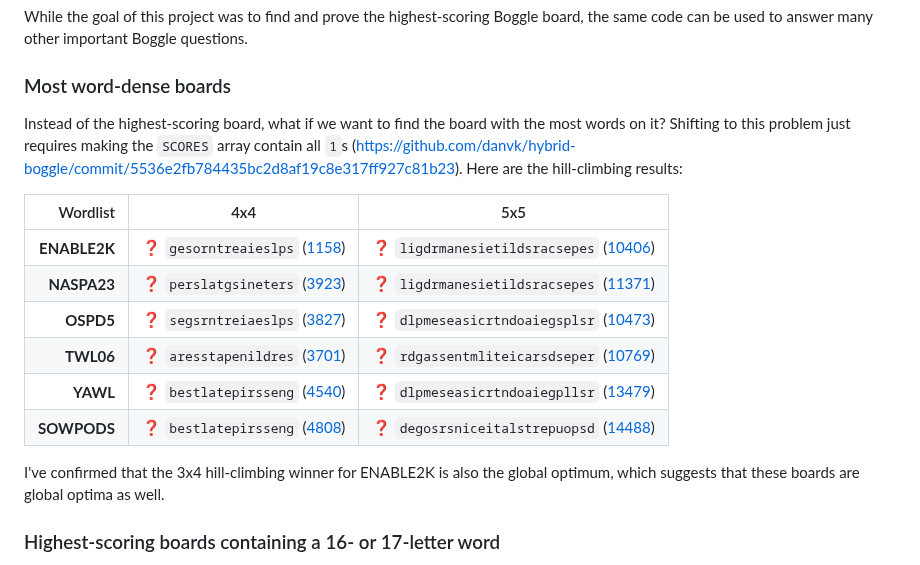
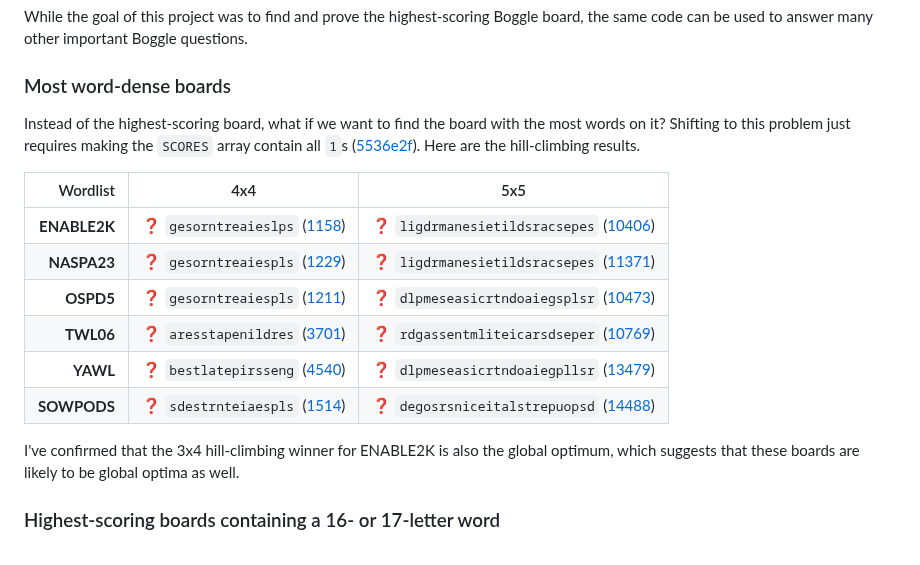
Before and after one commit to danvk/hybrid-boggle, a Markdown page: README.md, the part around one of its changes. Drawn GitHub-style.

Commit message:
only github issues autolink commits?

```diff
--- a/README.md
+++ b/README.md
@@ -205,18 +205,18 @@ While the goal of this project was to find and prove the highest-scoring Boggle
 
 ### Most word-dense boards
 
-Instead of the highest-scoring board, what if we want to find the board with the most words on it? Shifting to this problem just requires making the `SCORES` array contain all `1`s (https://github.com/danvk/hybrid-boggle/commit/5536e2fb784435bc2d8af19c8e317ff927c81b23). Here are the hill-climbing results:
+Instead of the highest-scoring board, what if we want to find the board with the most words on it? Shifting to this problem just requires making the `SCORES` array contain all `1`s ([5536e2f]). Here are the hill-climbing results.
 
 Wordlist | 4x4 | 5x5
 --: | -- | --
 **ENABLE2K** | ❓ `gesorntreaieslps` ([1158](https://www.danvk.org/boggle/?board=gesorntreaieslps)) | ❓ `ligdrmanesietildsracsepes` ([10406](https://www.danvk.org/boggle/?board=ligdrmanesietildsracsepes))
-**NASPA23**  | ❓ `perslatgsineters` ([3923](https://www.danvk.org/boggle/?board=perslatgsineters&wordlist=naspa23)) | ❓ `ligdrmanesietildsracsepes` ([11371](https://www.danvk.org/boggle/?board=ligdrmanesietildsracsepes&wordlist=naspa23))
-**OSPD5**    | ❓ `segsrntreiaeslps` ([3827](https://www.danvk.org/boggle/?board=segsrntreiaeslps&wordlist=ospd5)) | ❓ `dlpmeseasicrtndoaiegsplsr` ([10473](https://www.danvk.org/boggle/?board=dlpmeseasicrtndoaiegsplsr&wordlist=ospd5))
+**NASPA23**  | ❓ `gesorntreaiespls` ([1229](https://www.danvk.org/boggle/?board=gesorntreaiespls&wordlist=naspa23)) | ❓ `ligdrmanesietildsracsepes` ([11371](https://www.danvk.org/boggle/?board=ligdrmanesietildsracsepes&wordlist=naspa23))
+**OSPD5**    | ❓ `gesorntreaiespls` ([1211](https://www.danvk.org/boggle/?board=gesorntreaiespls&wordlist=ospd5)) | ❓ `dlpmeseasicrtndoaiegsplsr` ([10473](https://www.danvk.org/boggle/?board=dlpmeseasicrtndoaiegsplsr&wordlist=ospd5))
 **TWL06**    | ❓ `aresstapenildres` ([3701](https://www.danvk.org/boggle/?board=aresstapenildres&wordlist=twl06)) | ❓ `rdgassentmliteicarsdseper` ([10769](https://www.danvk.org/boggle/?board=rdgassentmliteicarsdseper&wordlist=twl06))
 **YAWL**     | ❓ `bestlatepirsseng` ([4540](https://www.danvk.org/boggle/?board=bestlatepirsseng&wordlist=yawl)) | ❓ `dlpmeseasicrtndoaiegpllsr` ([13479](https://www.danvk.org/boggle/?board=dlpmeseasicrtndoaiegpllsr&wordlist=yawl))
-**SOWPODS**  | ❓ `bestlatepirsseng` ([4808](https://www.danvk.org/boggle/?board=bestlatepirsseng&wordlist=sowpods)) | ❓ `degosrsniceitalstrepuopsd` ([14488](https://www.danvk.org/boggle/?board=degosrsniceitalstrepuopsd&wordlist=sowpods))
+**SOWPODS**  | ❓ `sdestrnteiaespls` ([1514](https://www.danvk.org/boggle/?board=sdestrnteiaespls&wordlist=sowpods)) | ❓ `degosrsniceitalstrepuopsd` ([14488](https://www.danvk.org/boggle/?board=degosrsniceitalstrepuopsd&wordlist=sowpods))
 
-I've confirmed that the 3x4 hill-climbing winner for ENABLE2K is also the global optimum, which suggests that these boards are global optima as well.
+I've confirmed that the 3x4 hill-climbing winner for ENABLE2K is also the global optimum, which suggests that these boards are likely to be global optima as well.
 
 ### Highest-scoring boards containing a 16- or 17-letter word
 
```
Also changed, not shown: other parts of README.md (+1 -0 lines).
